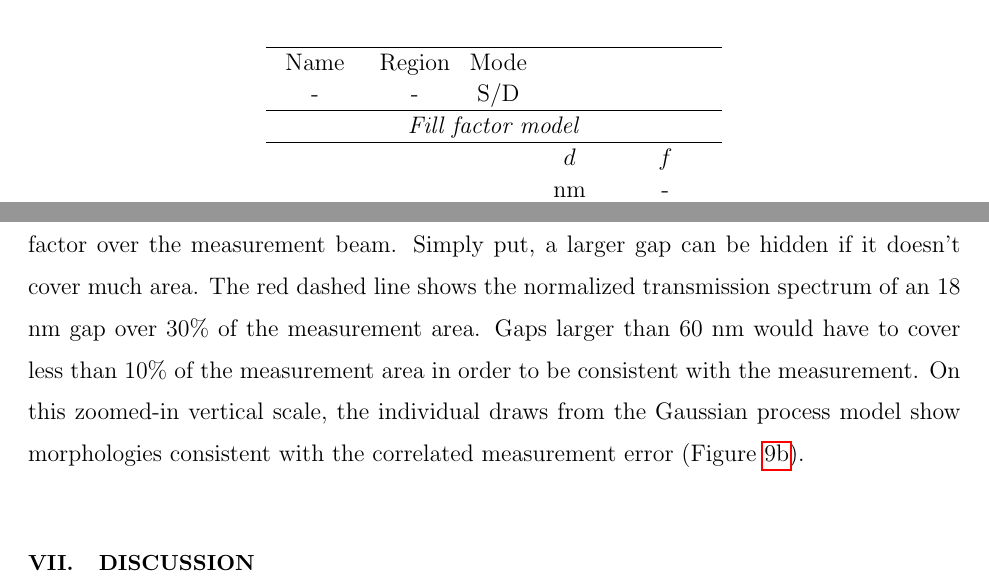
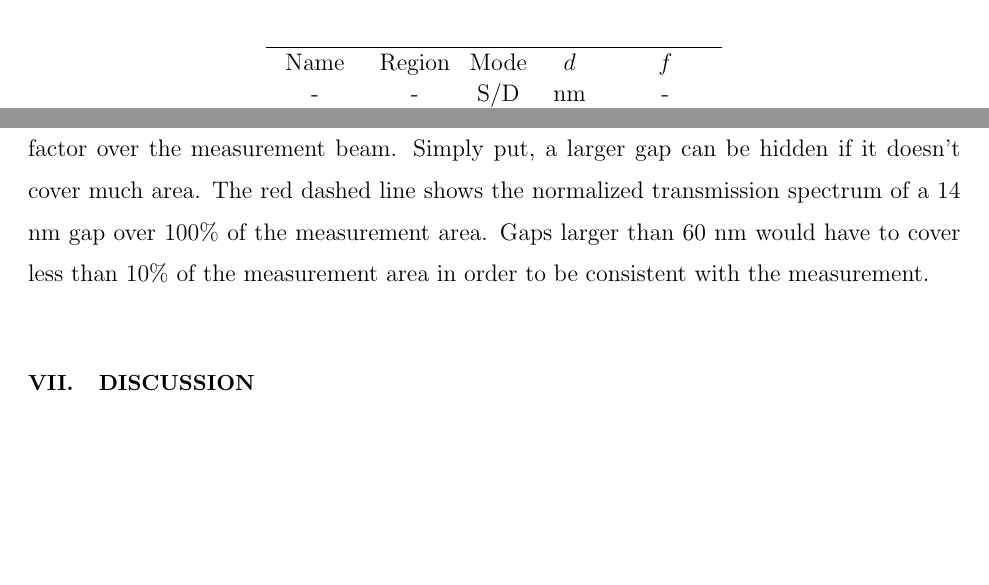
Before and after one commit to Echelle/AO_bonding_paper, a LaTeX paper (AO_bondedSi.tex, which reads tbls/tbl_DerivedGapSizes.tex): two parts of pages 19 and 22 of 32, joined at a grey line, cut so that both start at the same text, the shorter picture padded with empty space. Compiled offline with pdfLaTeX; a missing bibliography style is replaced by a similar one.

```diff
--- a/AO_bondedSi.tex
+++ b/AO_bondedSi.tex
@@ -296,7 +296,7 @@
 \label{figVG12}}
 \end{figure}
 
-Figure \ref{fig_VG02p3_corner} shows the degeneracy between the axial extent of a gap and its fractional fill factor over the measurement beam.  Simply put, a larger gap can be hidden if it doesn't cover much area.  The red dashed line shows the normalized transmission spectrum of an 18 nm gap over 30\% of the measurement area.  Gaps larger than 60 nm would have to cover less than 10\% of the measurement area in order to be consistent with the measurement.  On this zoomed-in vertical scale, the individual draws from the Gaussian process model show morphologies consistent with the correlated measurement error (Figure \ref{figVG02_noGap}).
+Figure \ref{fig_VG02p3_corner} shows the degeneracy between the axial extent of a gap and its fractional fill factor over the measurement beam.  Simply put, a larger gap can be hidden if it doesn't cover much area.  The red dashed line shows the normalized transmission spectrum of a 14 nm gap over 100\% of the measurement area.  Gaps larger than 60 nm would have to cover less than 10\% of the measurement area in order to be consistent with the measurement.
 
 
 \section{Discussion}
--- a/tbls/tbl_DerivedGapSizes.tex
+++ b/tbls/tbl_DerivedGapSizes.tex
@@ -3,14 +3,9 @@
 \begin{center}
     \begin{tabular}{ c c c c c }
     \hline
-    Name & Region & Mode &  &  \\
-    -  & - & S/D &  &  \\
+    Name & Region & Mode & $d$ & $f$ \\
+    -  & - & S/D & nm & - \\
     \hline
-    \multicolumn{5}{c}{\emph{Fill factor model}} \\
-    \hline
-    \multicolumn{3}{c}{} & $d$ & $f$ \\
-    \multicolumn{3}{c}{} & nm & - \\
-    \cline{4-5}
     DSP & -    &   S  & $3^{+8}_{-2}$ & $0.260^{+0.456}_{-0.230}$\\
     VG09-12 & Off-Mesh    &   S  & $11^{+21}_{-7}$ & $0.25^{+0.46}_{-0.22}$\\
     VG03 & Hole    &   S  & $3960^{+2}_{-2}$ &  $0.999^{+0.001}_{-0.002}$\\
```
Also changed, not shown: AO_bondedSi.tex (16 more changed lines).
